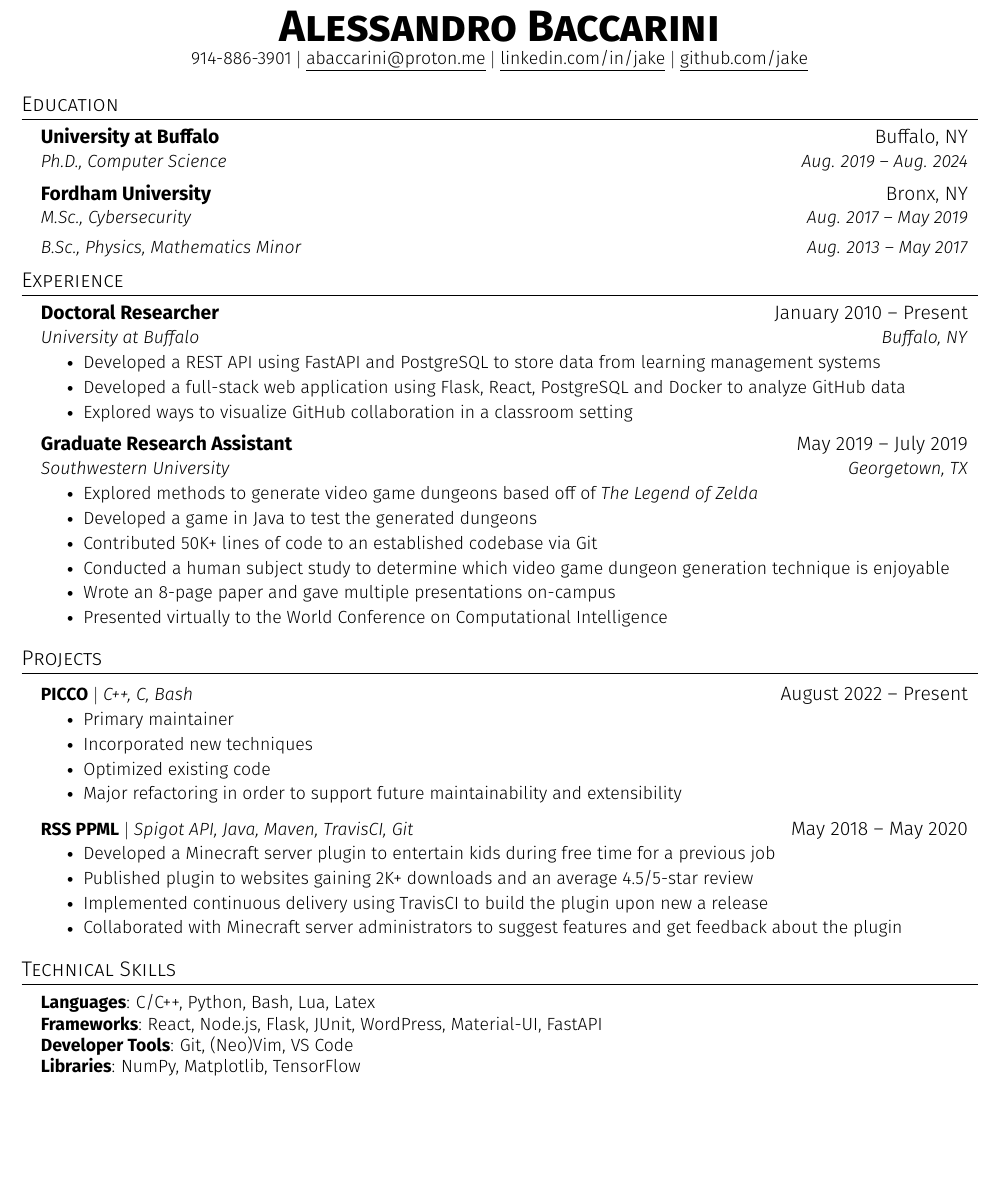
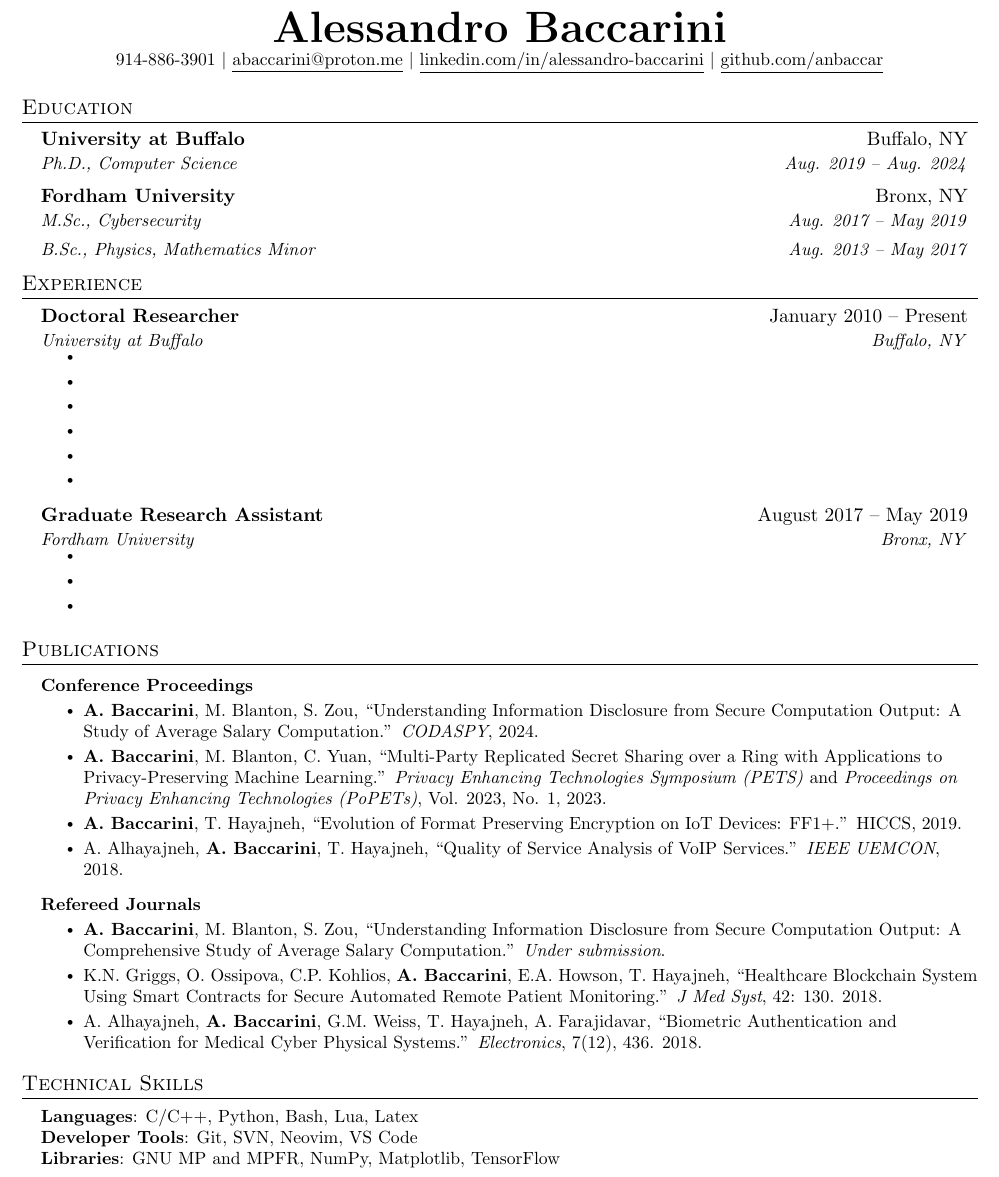
Before and after one commit to abaccarini/resume, a LaTeX document (main.tex): part of the page, cut so that both start at the same text, the shorter picture padded with empty space. Compiled offline with pdfLaTeX.

Commit message:
tweaking skills

```diff
--- a/main.tex
+++ b/main.tex
@@ -13,7 +13,10 @@
 \usepackage{fancyhdr}
 \usepackage[english]{babel}
 \usepackage{tabularx}
-\usepackage[sfdefault,lining,light]{FiraSans}
+% \usepackage[sfdefault,lining,light]{FiraSans}
+% \usepackage[sfdefault,lining]{FiraSans}
+% \usepackage{noto}
+
 
 \input{glyphtounicode}
 
@@ -111,8 +114,8 @@
 \begin{center}
     \textbf{\Huge \scshape Alessandro Baccarini} \\ \vspace{1pt}
     \small 914-886-3901 $|$ \href{mailto:abaccarini@proton.me}{\underline{abaccarini@proton.me}} $|$
-    \href{https://linkedin.com/in/...}{\underline{linkedin.com/in/jake}} $|$
-    \href{https://github.com/...}{\underline{github.com/jake}}
+    \href{https://www.linkedin.com/in/alessandro-baccarini/}{\underline{linkedin.com/in/alessandro-baccarini}} $|$
+    \href{https://github.com/anbaccar}{\underline{github.com/anbaccar}}
 \end{center}
 
 
@@ -138,9 +141,16 @@
       {Doctoral Researcher}{January 2010 -- Present}
       {University at Buffalo}{Buffalo, NY}
       \resumeItemListStart
-        \resumeItem{Developed a REST API using FastAPI and PostgreSQL to store data from learning management systems}
-        \resumeItem{Developed a full-stack web application using Flask, React, PostgreSQL and Docker to analyze GitHub data}
-        \resumeItem{Explored ways to visualize GitHub collaboration in a classroom setting}
+            % \resumeItem{Primary maintainer}
+            % \resumeItem{Incorporated new techniques }
+            % \resumeItem{Optimized existing code}
+            % \resumeItem{Major refactoring in order to support future maintainability and extensibility}
+        \resumeItem{}
+        \resumeItem{}
+        \resumeItem{}
+        \resumeItem{}
+        \resumeItem{}
+        \resumeItem{}
       \resumeItemListEnd
 
 % -----------Multiple Positions Heading-----------
@@ -154,40 +164,65 @@
 %-------------------------------------------
 
     \resumeSubheading
-      {Graduate Research Assistant}{May 2019 -- July 2019}
-      {Southwestern University}{Georgetown, TX}
+      {Graduate Research Assistant}{August 2017 -- May 2019}
+      {Fordham University}{Bronx, NY}
       \resumeItemListStart
-        \resumeItem{Explored methods to generate video game dungeons based off of \emph{The Legend of Zelda}}
-        \resumeItem{Developed a game in Java to test the generated dungeons}
-        \resumeItem{Contributed 50K+ lines of code to an established codebase via Git}
-        \resumeItem{Conducted  a human subject study to determine which video game dungeon generation technique is enjoyable}
-        \resumeItem{Wrote an 8-page paper and gave multiple presentations on-campus}
-        \resumeItem{Presented virtually to the World Conference on Computational Intelligence}
+        \resumeItem{}
+        \resumeItem{}
+        \resumeItem{}
       \resumeItemListEnd
 
   \resumeSubHeadingListEnd
 
 
-%-----------PROJECTS-----------
-\section{Projects}
+% %-----------PROJECTS-----------
+% \section{Projects}
+%     \resumeSubHeadingListStart
+%       \resumeProjectHeading
+%           {\textbf{PICCO} $|$ \emph{C++, C, Bash}}{August 2022 -- Present}
+%           \resumeItemListStart
+%             \resumeItem{Primary maintainer}
+%             \resumeItem{Incorporated new techniques }
+%             \resumeItem{Optimized existing code}
+%             \resumeItem{Major refactoring in order to support future maintainability and extensibility}
+%           \resumeItemListEnd
+%       % \resumeProjectHeading
+%       %     {\textbf{RSS PPML} $|$ \emph{Spigot API, Java, Maven, TravisCI, Git}}{May 2018 -- May 2020}
+%       %     \resumeItemListStart
+%       %   \resumeItem{}
+%       %   \resumeItem{}
+%       %   \resumeItem{}
+%       %     \resumeItemListEnd
+%       \resumeProjectHeading
+%           {\textbf{Information Theory Analysis} $|$ \emph{C++, Python}}{January 2021 -- Current}
+%           \resumeItemListStart
+%         \resumeItem{}
+%         \resumeItem{}
+%         \resumeItem{}
+%           \resumeItemListEnd
+%     \resumeSubHeadingListEnd
+
+
+%-----------Publications-----------
+\section{Publications}
     \resumeSubHeadingListStart
       \resumeProjectHeading
-          {\textbf{PICCO} $|$ \emph{C++, C, Bash}}{August 2022 -- Present}
+          {\textbf{Conference Proceedings}}{}
           \resumeItemListStart
-            \resumeItem{Primary maintainer}
-            \resumeItem{Incorporated new techniques }
-            \resumeItem{Optimized existing code}
-            \resumeItem{Major refactoring in order to support future maintainability and extensibility}
+        \resumeItem{\textbf{A. Baccarini}, M. Blanton, S. Zou, ``Understanding Information Disclosure from Secure Computation Output: A Study of Average Salary Computation.'' \emph{CODASPY}, 2024.}
+        \resumeItem{\textbf{A. Baccarini}, M. Blanton, C. Yuan, ``Multi-Party Replicated Secret Sharing over a Ring with Applications to Privacy-Preserving Machine Learning.'' \emph{Privacy Enhancing Technologies Symposium (PETS)} and \emph{Proceedings on Privacy Enhancing Technologies (PoPETs)}, Vol. 2023, No. 1, 2023. }
+        \resumeItem{\textbf{A. Baccarini}, T. Hayajneh, ``Evolution of Format Preserving Encryption on IoT Devices: FF1+.'' \href{https://scholarspace.manoa.hawaii.edu/handle/10125/59603}{HICCS, 2019.}}
+      \resumeItem{A. Alhayajneh, \textbf{A. Baccarini}, T. Hayajneh,  ``Quality of Service Analysis of VoIP Services.''  \emph{IEEE UEMCON}, 2018.}
           \resumeItemListEnd
       \resumeProjectHeading
-          {\textbf{RSS PPML} $|$ \emph{Spigot API, Java, Maven, TravisCI, Git}}{May 2018 -- May 2020}
+          {\textbf{Refereed Journals}}{}
           \resumeItemListStart
-            \resumeItem{Developed a Minecraft server plugin to entertain kids during free time for a previous job}
-            \resumeItem{Published plugin to websites gaining 2K+ downloads and an average 4.5/5-star review}
-            \resumeItem{Implemented continuous delivery using TravisCI to build the plugin upon new a release}
-            \resumeItem{Collaborated with Minecraft server administrators to suggest features and get feedback about the plugin}
+        \resumeItem{\textbf{A. Baccarini}, M. Blanton, S. Zou,  ``Understanding Information Disclosure from Secure Computation Output: A Comprehensive Study of Average Salary Computation.''  \emph{Under submission}.}
+        \resumeItem{K.N. Griggs, O. Ossipova, C.P. Kohlios, \textbf{A. Baccarini}, E.A. Howson, T. Hayajneh, ``Healthcare Blockchain System Using Smart Contracts for Secure Automated Remote Patient Monitoring.'' \href{https://link.springer.com/article/10.1007/s10916-018-0982-x}{\emph{J Med Syst}, 42: 130. 2018.} }
+        \resumeItem{A. Alhayajneh, \textbf{A. Baccarini}, G.M. Weiss, T. Hayajneh, A.  Farajidavar,   ``Biometric Authentication and Verification for Medical Cyber Physical Systems.'' \href{https://www.mdpi.com/2079-9292/7/12/436}{\emph{Electronics}, 7(12), 436. 2018.}}
           \resumeItemListEnd
     \resumeSubHeadingListEnd
+
 
 
 
@@ -197,9 +232,9 @@
  \begin{itemize}[leftmargin=0.15in, label={}]
     \small{\item{
      \textbf{Languages}{: C/C++, Python, Bash, Lua, Latex} \\
-     \textbf{Frameworks}{: React, Node.js, Flask, JUnit, WordPress, Material-UI, FastAPI} \\
-     \textbf{Developer Tools}{: Git, (Neo)Vim, VS Code } \\
-     \textbf{Libraries}{:  NumPy, Matplotlib, TensorFlow}
+     % \textbf{Frameworks}{: React, Node.js, Flask, JUnit, WordPress, Material-UI, FastAPI} \\
+     \textbf{Developer Tools}{: Git, SVN, Neovim, VS Code } \\
+     \textbf{Libraries}{:  GNU MP and MPFR, NumPy, Matplotlib, TensorFlow}
     }}
  \end{itemize}
 
```
